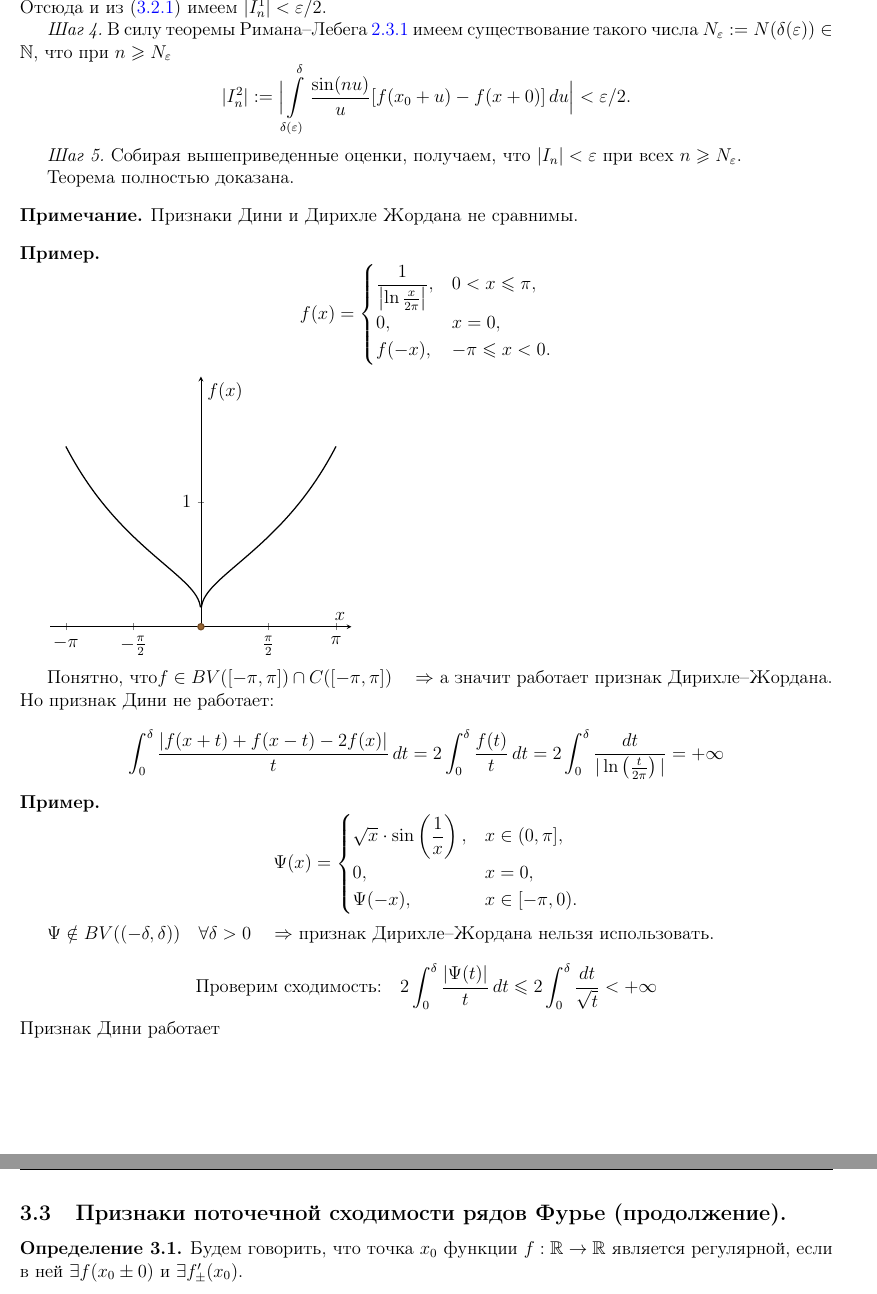
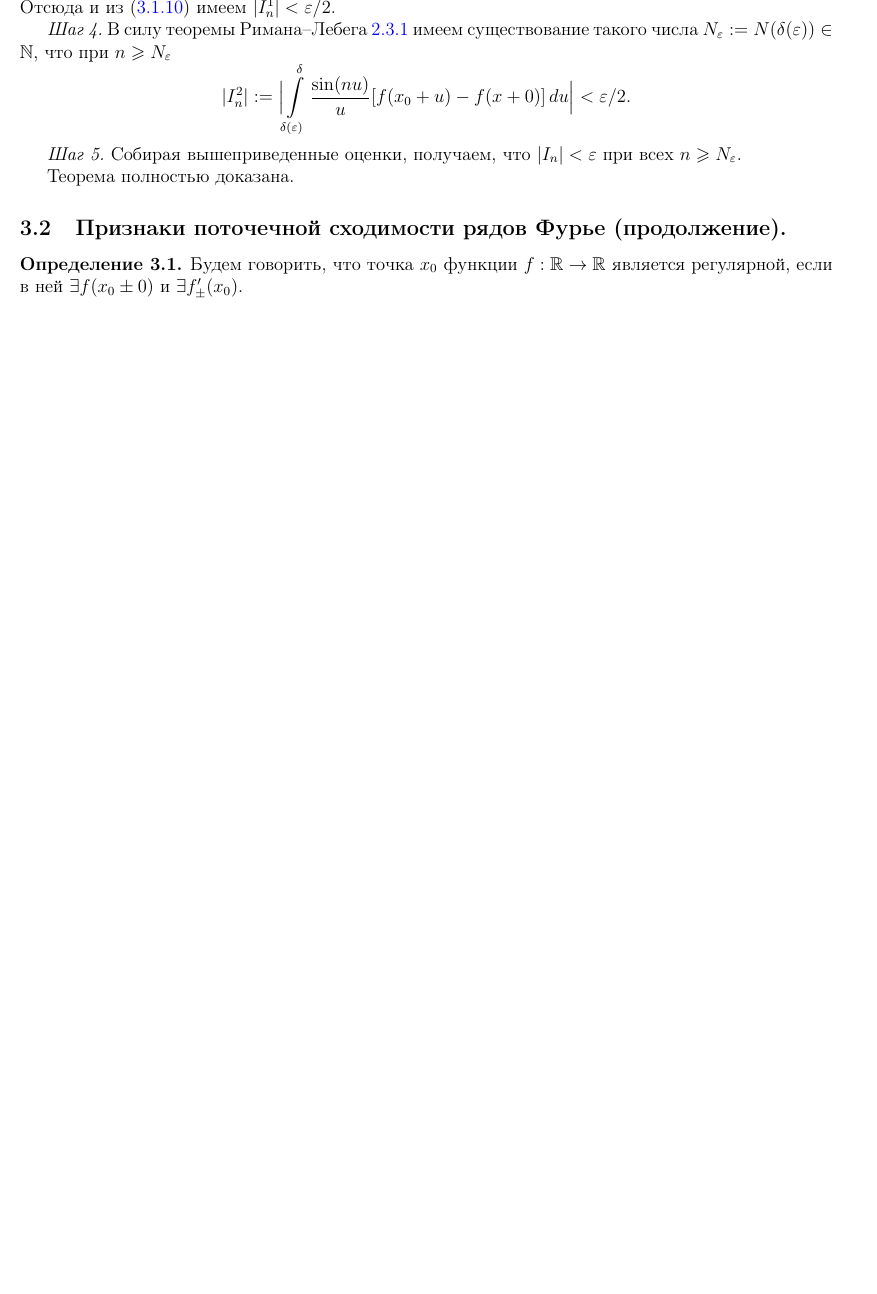
Before and after one commit to baronovM/tyulenevnik, a LaTeX document (sem4/main.tex, which reads sem4/Lectures/Lecture_3.tex): two parts of pages 21 and 22 of 77 before the commit and part of page 21 of 77 after it, the two joined at a grey line, cut so that both start at the same text, the shorter picture padded with empty space. Compiled offline with pdfLaTeX.

Commit message:
Update Lecture_3.tex

```diff
--- a/sem4/Lectures/Lecture_3.tex
+++ b/sem4/Lectures/Lecture_3.tex
@@ -178,93 +182,9 @@ $$
 
 Теорема полностью доказана.
 
-\begin{note}
-    Признаки Дини и Дирихле Жордана не сравнимы.
-    \begin{example}
-
-\[
-f(x) =
-\begin{cases}
-\displaystyle \frac{1}{\left| \ln \frac{x}{2\pi} \right|}, & 0 < x \leq \pi, \\
-0, & x = 0, \\
-f(-x), & -\pi \leq x < 0.
-\end{cases}
-\]
-
-        \begin{tikzpicture}
-\begin{axis}[
-    axis lines = middle,
-    xmin = -3.5, xmax = 3.5,
-    ymin = 0, ymax = 2,
-    samples = 300,
-    domain = -3.14:3.14,
-    xtick={-3.14, -1.57, 0, 1.57, 3.14},
-    xticklabels={$-\pi$, $-\frac{\pi}{2}$, $0$, $\frac{\pi}{2}$, $\pi$},
-    ytick={1},
-    xlabel = $x$, ylabel = $f(x)$,
-    every axis plot post/.style={thick}
-]
-\addplot [
-    domain=0.01:3.14,
-    samples=200,
-] {1/abs(ln(x/(2*3.1415)))};
-
-\addplot [
-    domain=-3.14:-0.01,
-    samples=200,
-] {1/abs(ln(abs(x)/(2*3.1415)))};
-
-\addplot+[
-    only marks,
-    mark=*,
-] coordinates {(0, 0)};
-\end{axis}
-\end{tikzpicture}
-
-Понятно, что$
-f \in BV([-\pi, \pi]) \cap C([-\pi, \pi])
-\quad \Rightarrow$ а значит работает признак Дирихле–Жордана.
-Но признак Дини не работает:
-
-\[
-\int_0^\delta \frac{\left| f(x+t) + f(x-t) - 2f(x) \right|}{t} \, dt
-= 2 \int_0^\delta \frac{f(t)}{t} \, dt
-= 2 \int_0^\delta \frac{dt}{|\ln \left( \frac{t}{2\pi} \right)|} = +\infty
-\]
-
-    \end{example}
-    \begin{example}
-        \[
-\Psi(x) =
-\begin{cases}
-\sqrt{x} \cdot \sin\left( \dfrac{1}{x} \right), & x \in (0, \pi], \\
-0, & x = 0, \\
-\Psi(-x), & x \in [-\pi, 0).
-\end{cases}
-\]
 
 
-$\Psi \notin BV((-\delta, \delta)) \quad \forall \delta > 0
-\quad \Rightarrow$
-признак Дирихле–Жордана нельзя использовать.
-
-\[
-\text{Проверим сходимость:} \quad
-2 \int_0^{\delta} \frac{|\Psi(t)|}{t} \, dt
-\leq 2 \int_0^{\delta} \frac{dt}{\sqrt{t}}
-< +\infty
-\]
-Признак Дини работает
-
-    \end{example}
-
-
-
-\end{note}
-
-
-
-% Пусть теперь $f \in C((a,b))$ и $[a',b'] \subset (a,b)$. Тогда для любого $\varepsilon > 0$ существует $\delta(\varepsilon) > 0$ такое, что
-% $$
-% \sup\limits_{x \in [a',b']}\sup\limits_{|u| < \delta(\varepsilon)}|f(x+u)-f(x)| < \varepsilon.
-% $$
+%Пусть теперь $f \in C((a,b))$ и $[a',b'] \subset (a,b)$. Тогда для любого $\varepsilon > 0$ существует $\delta(\varepsilon) > 0$ такое, что
+%$$
+%\sup\limits_{x \in [a',b']}\sup\limits_{|u| < \delta(\varepsilon)}|f(x+u)-f(x)| < \varepsilon.
+%$$
```
Also changed, not shown: sem4/Lectures/Lecture_3.tex (20 more changed lines).
